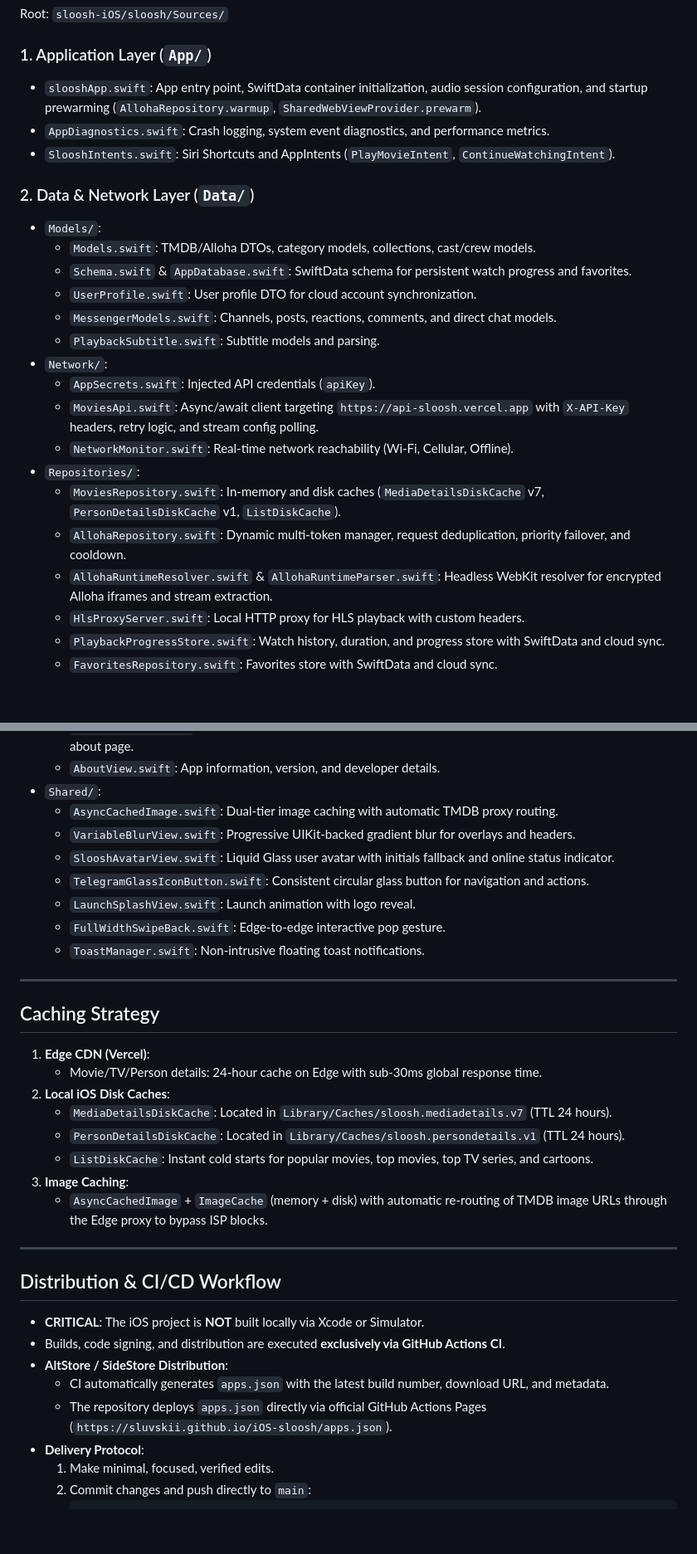
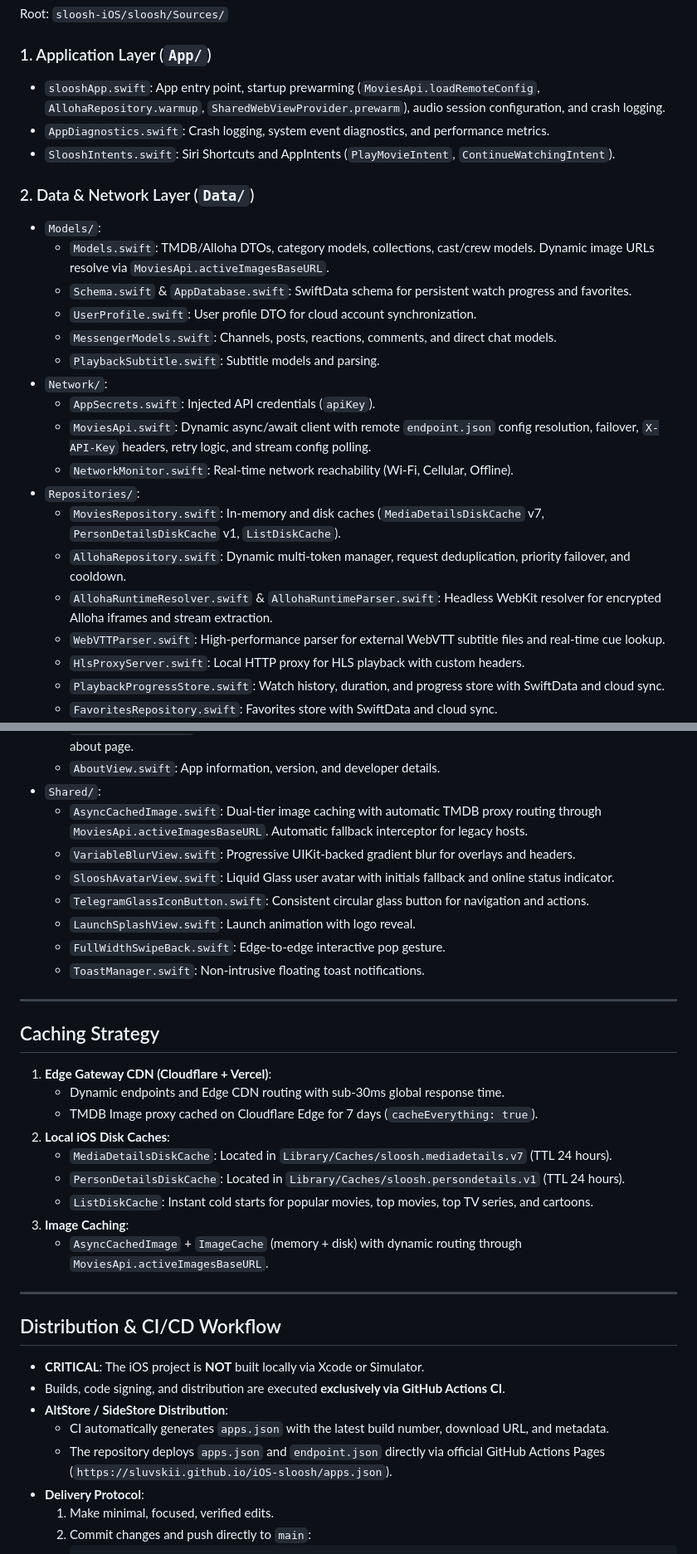
Before and after one commit to sluvskii/iOS-sloosh, a Markdown page: AGENTS.md, 2 parts joined by grey strips. Shown at 83% size. Drawn GitHub-style; blank space fills up the shorter version.

```diff
--- a/AGENTS.md
+++ b/AGENTS.md
@@ -89,25 +101,26 @@ The backend is maintained in its dedicated private repository `sloosh-api` (`w:\
 Root: `sloosh-iOS/sloosh/Sources/`
 
 ### 1. Application Layer (`App/`)
-- `slooshApp.swift`: App entry point, SwiftData container initialization, audio session configuration, and startup prewarming (`AllohaRepository.warmup`, `SharedWebViewProvider.prewarm`).
+- `slooshApp.swift`: App entry point, startup prewarming (`MoviesApi.loadRemoteConfig`, `AllohaRepository.warmup`, `SharedWebViewProvider.prewarm`), audio session configuration, and crash logging.
 - `AppDiagnostics.swift`: Crash logging, system event diagnostics, and performance metrics.
 - `SlooshIntents.swift`: Siri Shortcuts and AppIntents (`PlayMovieIntent`, `ContinueWatchingIntent`).
 
 ### 2. Data & Network Layer (`Data/`)
 - `Models/`:
-  - `Models.swift`: TMDB/Alloha DTOs, category models, collections, cast/crew models.
+  - `Models.swift`: TMDB/Alloha DTOs, category models, collections, cast/crew models. Dynamic image URLs resolve via `MoviesApi.activeImagesBaseURL`.
   - `Schema.swift` & `AppDatabase.swift`: SwiftData schema for persistent watch progress and favorites.
   - `UserProfile.swift`: User profile DTO for cloud account synchronization.
   - `MessengerModels.swift`: Channels, posts, reactions, comments, and direct chat models.
   - `PlaybackSubtitle.swift`: Subtitle models and parsing.
 - `Network/`:
   - `AppSecrets.swift`: Injected API credentials (`apiKey`).
-  - `MoviesApi.swift`: Async/await client targeting `https://api-sloosh.vercel.app` with `X-API-Key` headers, retry logic, and stream config polling.
+  - `MoviesApi.swift`: Dynamic async/await client with remote `endpoint.json` config resolution, failover, `X-API-Key` headers, retry logic, and stream config polling.
   - `NetworkMonitor.swift`: Real-time network reachability (Wi-Fi, Cellular, Offline).
 - `Repositories/`:
   - `MoviesRepository.swift`: In-memory and disk caches (`MediaDetailsDiskCache` v7, `PersonDetailsDiskCache` v1, `ListDiskCache`).
   - `AllohaRepository.swift`: Dynamic multi-token manager, request deduplication, priority failover, and cooldown.
   - `AllohaRuntimeResolver.swift` & `AllohaRuntimeParser.swift`: Headless WebKit resolver for encrypted Alloha iframes and stream extraction.
+  - `WebVTTParser.swift`: High-performance parser for external WebVTT subtitle files and real-time cue lookup.
   - `HlsProxyServer.swift`: Local HTTP proxy for HLS playback with custom headers.
   - `PlaybackProgressStore.swift`: Watch history, duration, and progress store with SwiftData and cloud sync.
   - `FavoritesRepository.swift`: Favorites store with SwiftData and cloud sync.
@@ -159,7 +173,7 @@ Root: `sloosh-iOS/sloosh/Sources/`
   - `SettingsView.swift`: Video quality preferences, stream CDN preferences, cache cleaner, app icon picker, and about page.
   - `AboutView.swift`: App information, version, and developer details.
 - `Shared/`:
-  - `AsyncCachedImage.swift`: Dual-tier image caching with automatic TMDB proxy routing.
+  - `AsyncCachedImage.swift`: Dual-tier image caching with automatic TMDB proxy routing through `MoviesApi.activeImagesBaseURL`. Automatic fallback interceptor for legacy hosts.
   - `VariableBlurView.swift`: Progressive UIKit-backed gradient blur for overlays and headers.
   - `SlooshAvatarView.swift`: Liquid Glass user avatar with initials fallback and online status indicator.
   - `TelegramGlassIconButton.swift`: Consistent circular glass button for navigation and actions.
@@ -171,14 +185,15 @@ Root: `sloosh-iOS/sloosh/Sources/`
 
 ## Caching Strategy
 
-1. **Edge CDN (Vercel)**:
-   - Movie/TV/Person details: 24-hour cache on Edge with sub-30ms global response time.
+1. **Edge Gateway CDN (Cloudflare + Vercel)**:
+   - Dynamic endpoints and Edge CDN routing with sub-30ms global response time.
+   - TMDB Image proxy cached on Cloudflare Edge for 7 days (`cacheEverything: true`).
 2. **Local iOS Disk Caches**:
    - `MediaDetailsDiskCache`: Located in `Library/Caches/sloosh.mediadetails.v7` (TTL 24 hours).
    - `PersonDetailsDiskCache`: Located in `Library/Caches/sloosh.persondetails.v1` (TTL 24 hours).
    - `ListDiskCache`: Instant cold starts for popular movies, top movies, top TV series, and cartoons.
 3. **Image Caching**:
-   - `AsyncCachedImage` + `ImageCache` (memory + disk) with automatic re-routing of TMDB image URLs through the Edge proxy to bypass ISP blocks.
+   - `AsyncCachedImage` + `ImageCache` (memory + disk) with dynamic routing through `MoviesApi.activeImagesBaseURL`.
 
 ---
 
@@ -188,7 +203,7 @@ Root: `sloosh-iOS/sloosh/Sources/`
 - Builds, code signing, and distribution are executed **exclusively via GitHub Actions CI**.
 - **AltStore / SideStore Distribution**:
   - CI automatically generates `apps.json` with the latest build number, download URL, and metadata.
-  - The repository deploys `apps.json` directly via official GitHub Actions Pages (`https://sluvskii.github.io/iOS-sloosh/apps.json`).
+  - The repository deploys `apps.json` and `endpoint.json` directly via official GitHub Actions Pages (`https://sluvskii.github.io/iOS-sloosh/apps.json`).
 - **Delivery Protocol**:
   1. Make minimal, focused, verified edits.
   2. Commit changes and push directly to `main`:
```
Also changed, not shown: other parts of AGENTS.md (+27 -14 lines).
